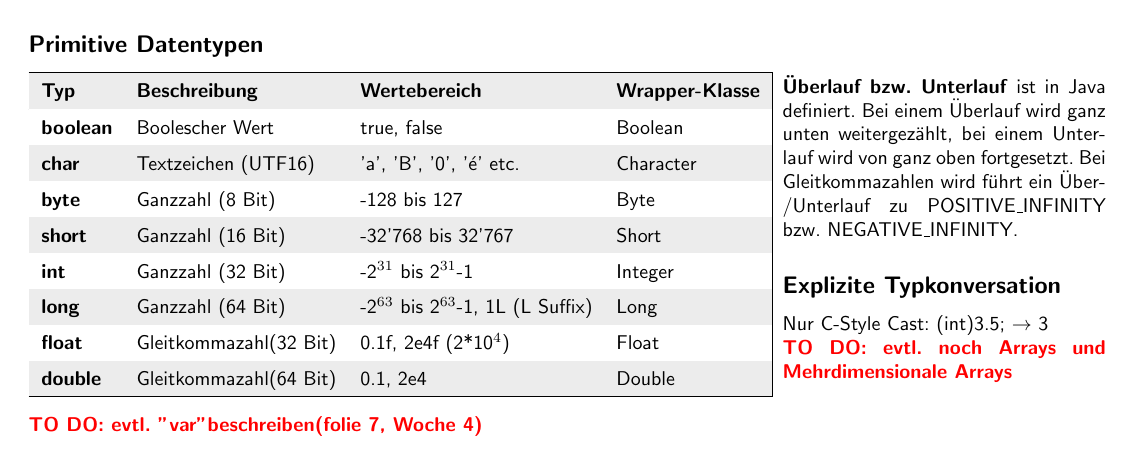
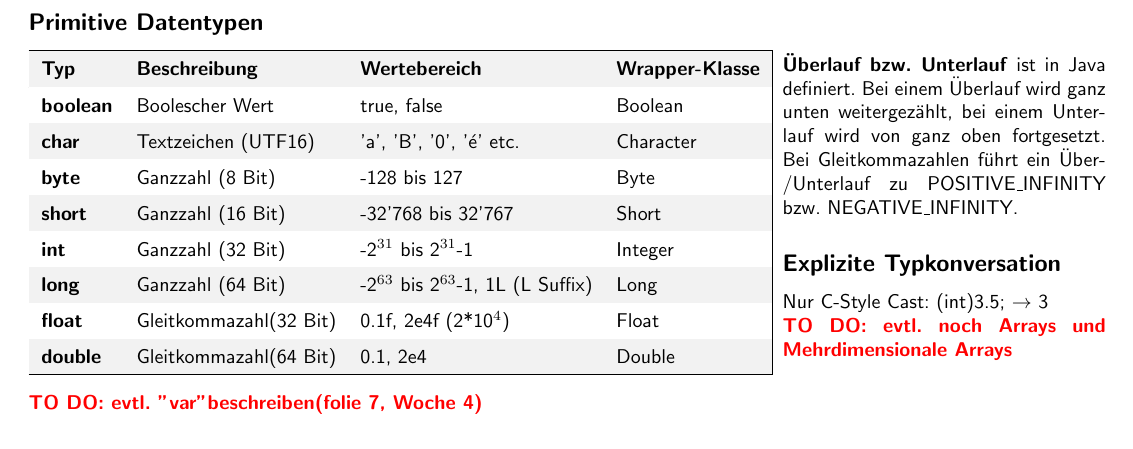
Before and after one commit to HSR-Stud/JavaC_CheatSheet, a LaTeX document (JavaC_CheatSheet.tex, which reads sections/Allgemein.tex): part of page 1 of 7, cut so that both start at the same text. Compiled offline with pdfLaTeX; an older LaTeX class or package is replaced by its successor.

Commit message:
kleine Verbesserungen und grauton angepasst

```diff
--- a/sections/Allgemein.tex
+++ b/sections/Allgemein.tex
@@ -2,7 +2,7 @@
 \section*{Allgemein}
 	\begin{minipage}[t]{12.5cm}
 		\subsection*{Primitive Datentypen}
-			\rowcolors{1}{gray!15}{white}
+			\rowcolors{1}{gray!10}{white}
 			\begin{tabular}{|>{\bfseries}l l l l|}
 				\hline Typ & \bfseries{Beschreibung} & \bfseries{Wertebereich} & \bfseries{Wrapper-Klasse}
 				\\\hline   boolean & Boolescher Wert & true, false & Boolean
@@ -19,7 +19,7 @@
 		\hspace*{0.6cm}
 		\begin{minipage}[t]{5.7cm}
 			\vspace*{0.7cm}
-			\textbf{Überlauf bzw. Unterlauf} ist in Java definiert. Bei einem Überlauf wird ganz unten weitergezählt, bei einem Unterlauf wird von ganz oben fortgesetzt. Bei Gleitkommazahlen wird führt ein Über-/Unterlauf zu POSITIVE\_INFINITY bzw. NEGATIVE\_INFINITY.
+			\textbf{Überlauf bzw. Unterlauf} ist in Java definiert. Bei einem Überlauf wird ganz unten weitergezählt, bei einem Unterlauf wird von ganz oben fortgesetzt. Bei Gleitkommazahlen führt ein Über-/Unterlauf zu POSITIVE\_INFINITY bzw. NEGATIVE\_INFINITY.
 			\subsection*{Explizite Typkonversation}
 			Nur C-Style Cast: (int)3.5; $\rightarrow$ 3
 			\\\todo{evtl. noch Arrays und Mehrdimensionale Arrays}
```
